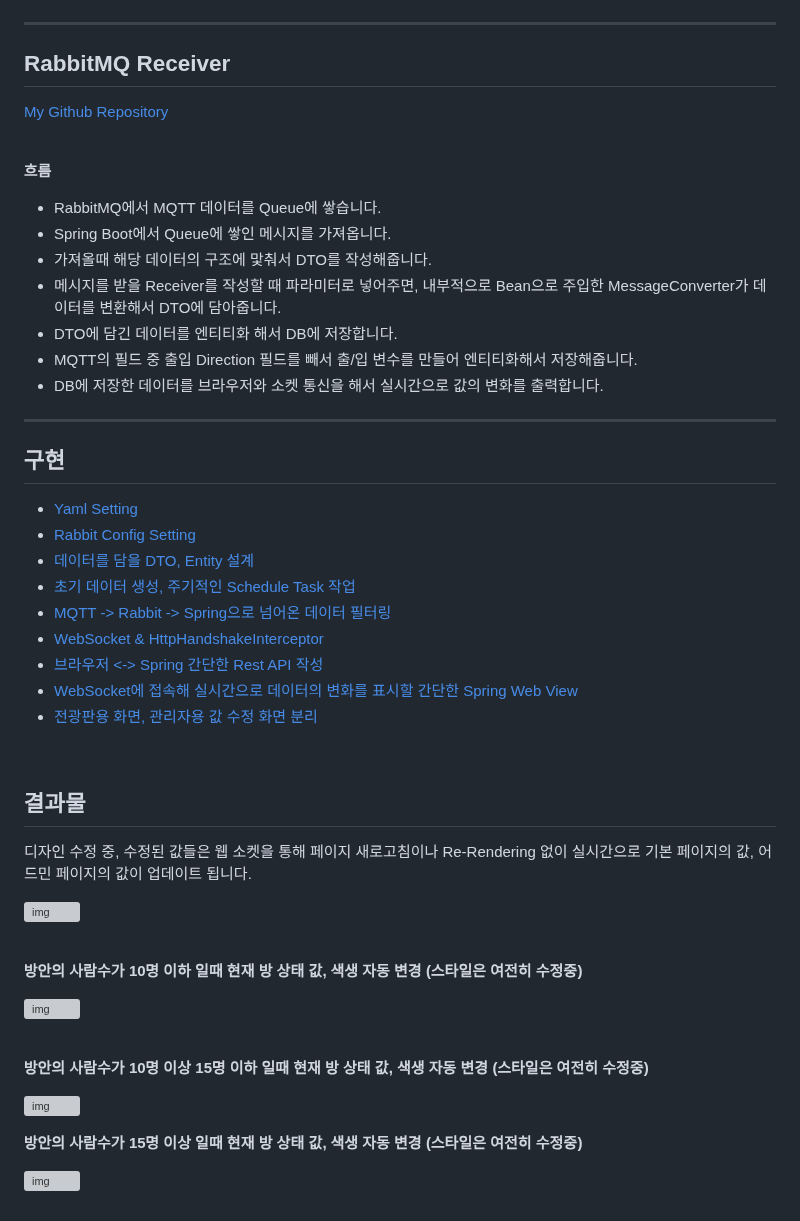
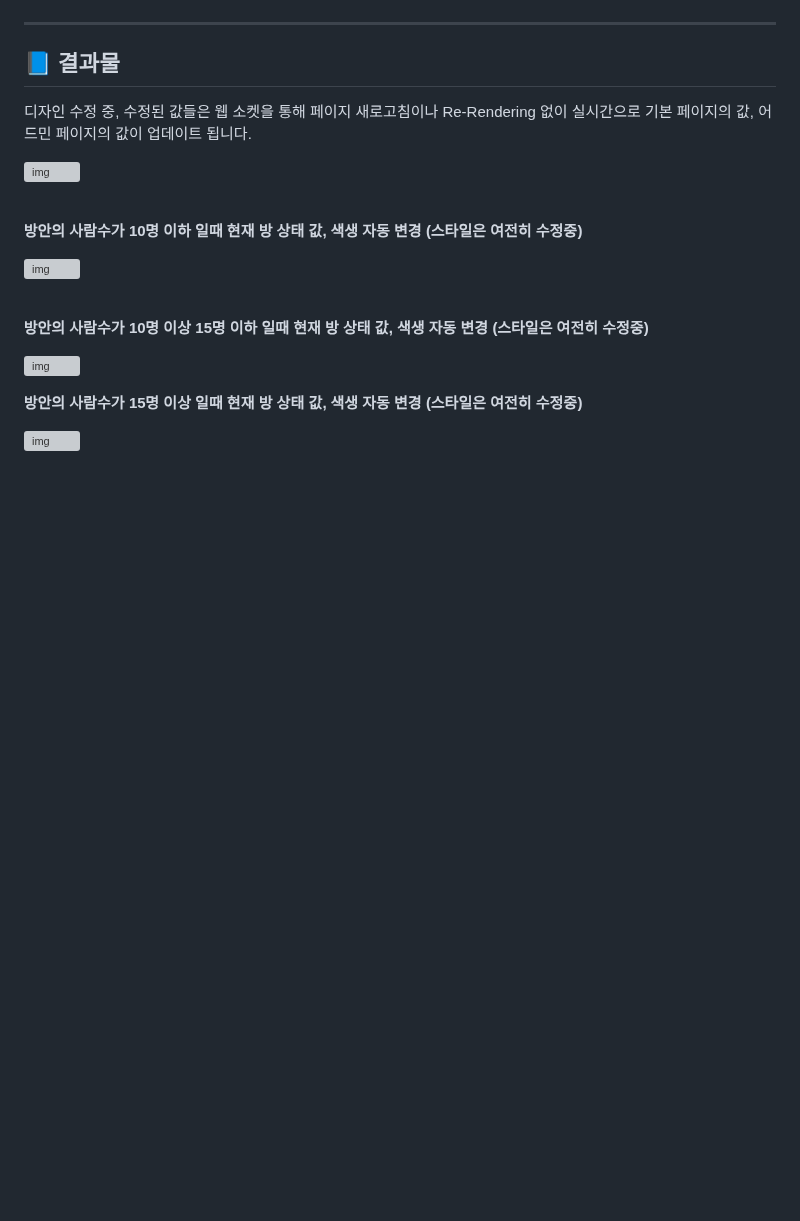
Before and after one commit to spacedustz/Access-Control, a Markdown page: README.md, the part around one of its changes. Drawn GitHub-style; blank space fills up the shorter version; grey boxes are pictures that could not be loaded.

```diff
--- a/README.md
+++ b/README.md
@@ -43,37 +110,7 @@
 
 ---
 
-## RabbitMQ Receiver
-
-[My Github Repository](https://github.com/spacedustz/Access-Control)
-
-<br>
-
-**흐름**
-- RabbitMQ에서 MQTT 데이터를 Queue에 쌓습니다.
-- Spring Boot에서 Queue에 쌓인 메시지를 가져옵니다.
-- 가져올때 해당 데이터의 구조에 맟춰서 DTO를 작성해줍니다.
-- 메시지를 받을 Receiver를 작성할 때 파라미터로 넣어주면, 내부적으로 Bean으로 주입한 MessageConverter가 데이터를 변환해서 DTO에 담아줍니다.
-- DTO에 담긴 데이터를 엔티티화 해서 DB에 저장합니다.
-- MQTT의 필드 중 출입 Direction 필드를 빼서 출/입 변수를 만들어 엔티티화해서 저장해줍니다.
-- DB에 저장한 데이터를 브라우저와 소켓 통신을 해서 실시간으로 값의 변화를 출력합니다.
-
----
-## 구현
-
-- [Yaml Setting](https://github.com/spacedustz/Access-Control/blob/main/Description/Yaml.md)
-- [Rabbit Config Setting](https://github.com/spacedustz/Access-Control/blob/main/Description/Rabbit.md)
-- [데이터를 담을 DTO, Entity 설계](https://github.com/spacedustz/Access-Control/blob/main/Description/Entity.md)
-- [초기 데이터 생성, 주기적인 Schedule Task 작업](https://github.com/spacedustz/Access-Control/blob/main/Description/Init-Data.md)
-- [MQTT -> Rabbit -> Spring으로 넘어온 데이터 필터링](https://github.com/spacedustz/Access-Control/blob/main/Description/Listener.md)
-- [WebSocket & HttpHandshakeInterceptor](https://github.com/spacedustz/Access-Control/blob/main/Description/WebSocket.md)
-- [브라우저 <-> Spring 간단한 Rest API 작성](https://github.com/spacedustz/Access-Control/blob/main/Description/API.md)
-- [WebSocket에 접속해 실시간으로 데이터의 변화를 표시할 간단한 Spring Web View](https://github.com/spacedustz/Access-Control/blob/main/Description/View.md)
-- [전광판용 화면, 관리자용 값 수정 화면 분리](https://github.com/spacedustz/Access-Control/blob/main/Description/SeparateView.md)
-
-<br>
-
-## 결과물
+## 📘 결과물
 
 디자인 수정 중, 수정된 값들은 웹 소켓을 통해 페이지 새로고침이나 Re-Rendering 없이 실시간으로 기본 페이지의 값, 어드민 페이지의 값이 업데이트 됩니다.
 
```
Also changed, not shown: other parts of README.md (+87 -20 lines).
